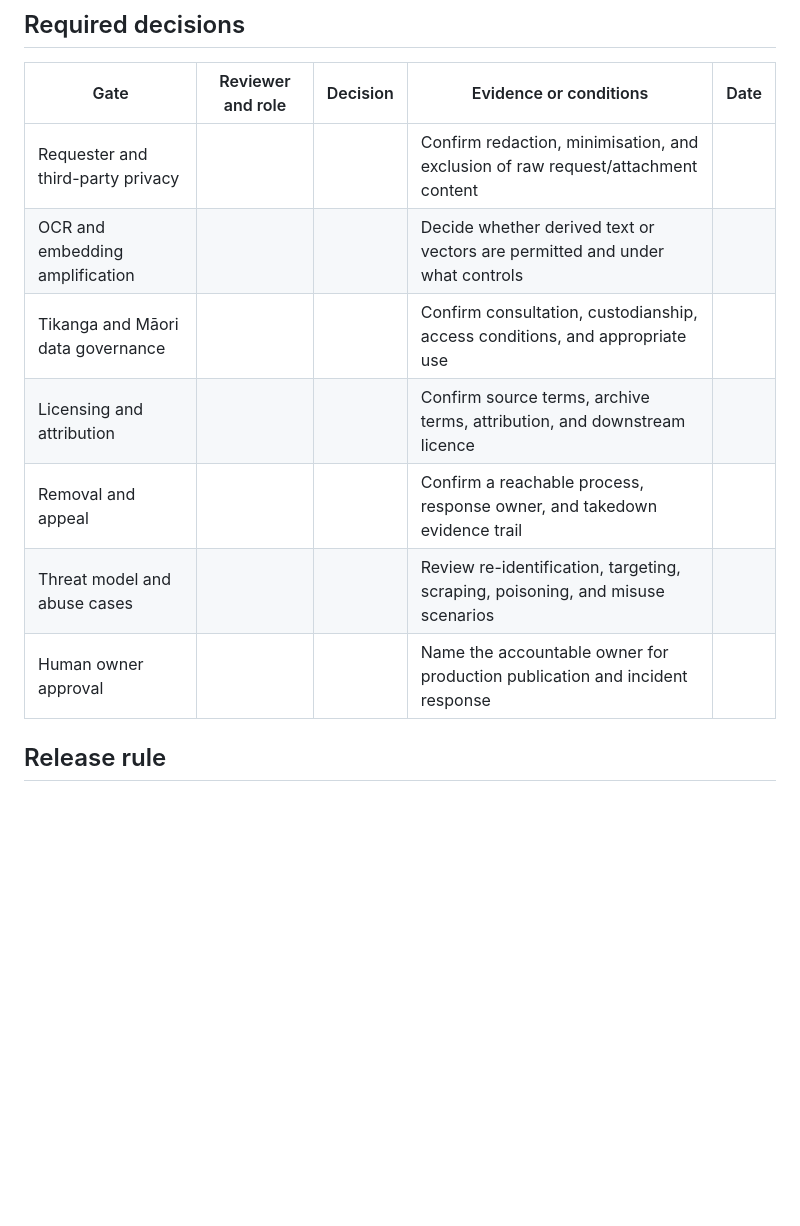
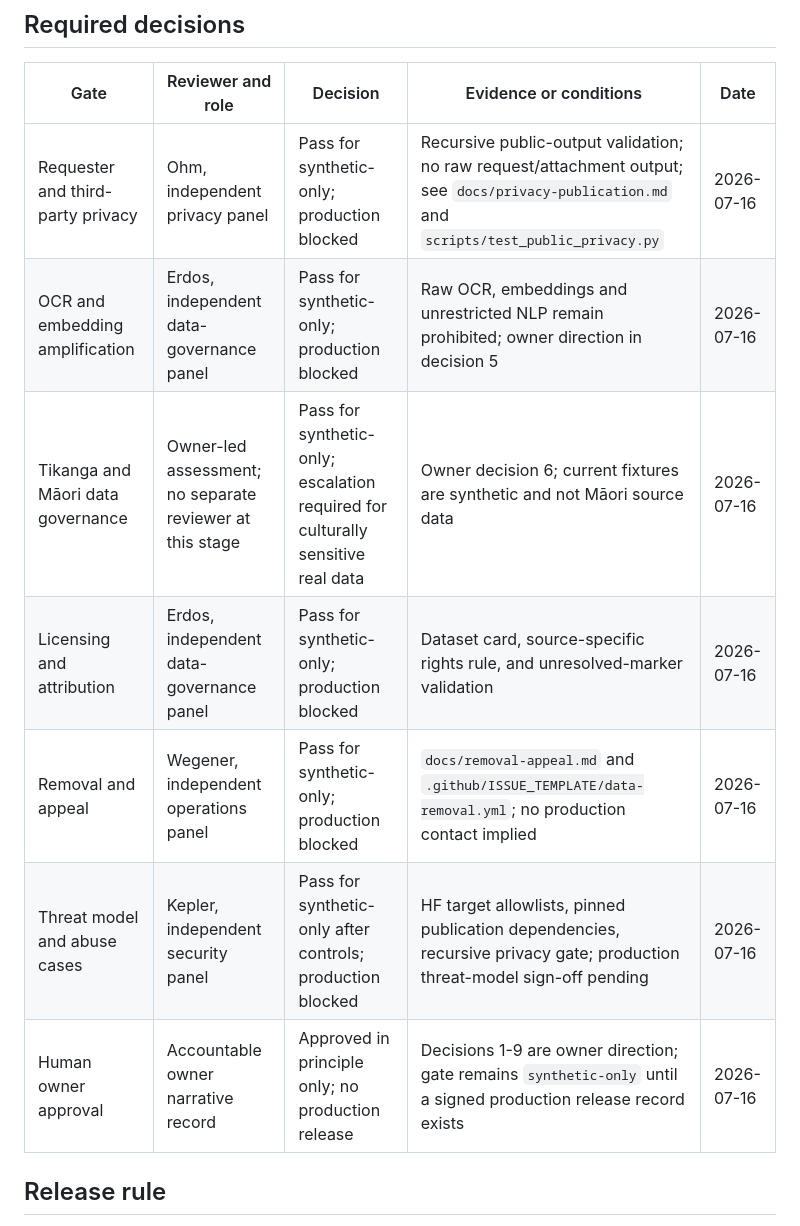
Before and after one commit to edithatogo/foi-process, a Markdown page: governance/review-record-2026-07-16.md, the part around the change. Drawn GitHub-style; blank space fills up the shorter version.

Commit message:
Record bounded panel governance decision

```diff
--- a/governance/review-record-2026-07-16.md
+++ b/governance/review-record-2026-07-16.md
@@ -129,13 +129,13 @@ remain pending the technical controls and the owner's signed release record.
 
 | Gate | Reviewer and role | Decision | Evidence or conditions | Date |
 | --- | --- | --- | --- | --- |
-| Requester and third-party privacy |  |  | Confirm redaction, minimisation, and exclusion of raw request/attachment content |  |
-| OCR and embedding amplification |  |  | Decide whether derived text or vectors are permitted and under what controls |  |
-| Tikanga and Māori data governance |  |  | Confirm consultation, custodianship, access conditions, and appropriate use |  |
-| Licensing and attribution |  |  | Confirm source terms, archive terms, attribution, and downstream licence |  |
-| Removal and appeal |  |  | Confirm a reachable process, response owner, and takedown evidence trail |  |
-| Threat model and abuse cases |  |  | Review re-identification, targeting, scraping, poisoning, and misuse scenarios |  |
-| Human owner approval |  |  | Name the accountable owner for production publication and incident response |  |
+| Requester and third-party privacy | Ohm, independent privacy panel | Pass for synthetic-only; production blocked | Recursive public-output validation; no raw request/attachment output; see `docs/privacy-publication.md` and `scripts/test_public_privacy.py` | 2026-07-16 |
+| OCR and embedding amplification | Erdos, independent data-governance panel | Pass for synthetic-only; production blocked | Raw OCR, embeddings and unrestricted NLP remain prohibited; owner direction in decision 5 | 2026-07-16 |
+| Tikanga and Māori data governance | Owner-led assessment; no separate reviewer at this stage | Pass for synthetic-only; escalation required for culturally sensitive real data | Owner decision 6; current fixtures are synthetic and not Māori source data | 2026-07-16 |
+| Licensing and attribution | Erdos, independent data-governance panel | Pass for synthetic-only; production blocked | Dataset card, source-specific rights rule, and unresolved-marker validation | 2026-07-16 |
+| Removal and appeal | Wegener, independent operations panel | Pass for synthetic-only; production blocked | `docs/removal-appeal.md` and `.github/ISSUE_TEMPLATE/data-removal.yml`; no production contact implied | 2026-07-16 |
+| Threat model and abuse cases | Kepler, independent security panel | Pass for synthetic-only after controls; production blocked | HF target allowlists, pinned publication dependencies, recursive privacy gate; production threat-model sign-off pending | 2026-07-16 |
+| Human owner approval | Accountable owner narrative record | Approved in principle only; no production release | Decisions 1-9 are owner direction; gate remains `synthetic-only` until a signed production release record exists | 2026-07-16 |
 
 ## Release rule
 
```
Also changed, not shown: governance/panel-review-2026-07-16.md (added, +21 -0 lines).
